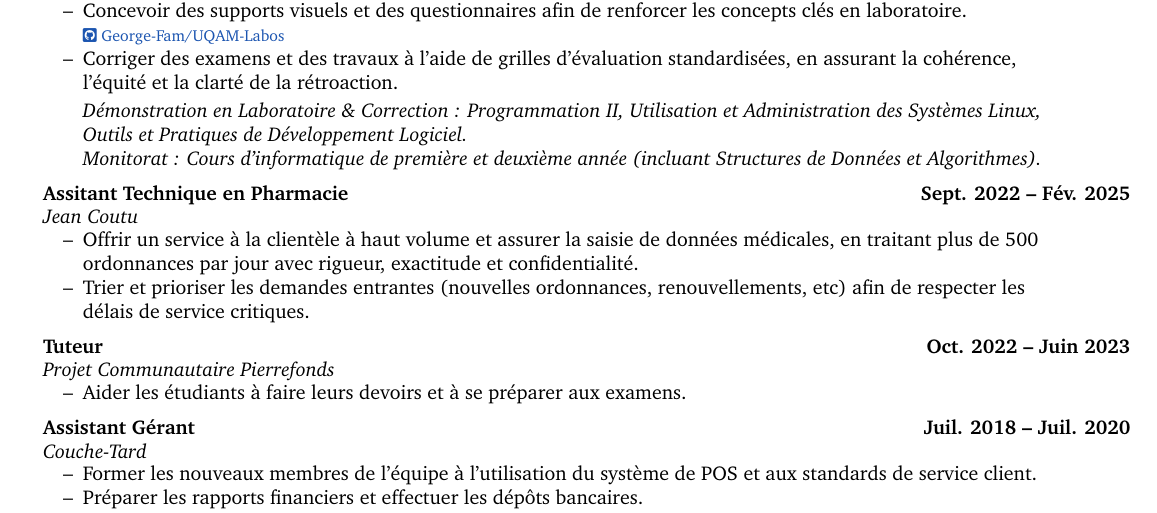
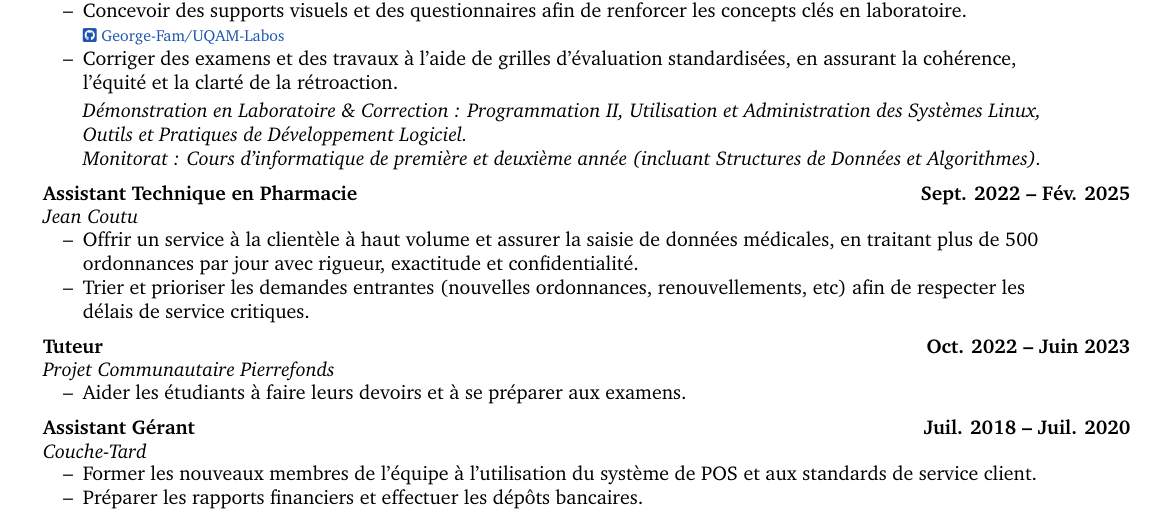
Before and after one commit to George-Fam/Resume, a LaTeX CV (inputs/GeorgeFamCV-FR.tex): part of page 1 of 2, cut so that both start at the same text. Compiled offline with pdfLaTeX.

Commit message:
fix: Correct typo in job title

```diff
--- a/inputs/GeorgeFamCV-FR.tex
+++ b/inputs/GeorgeFamCV-FR.tex
@@ -97,7 +97,7 @@
 \item[] \textit{Monitorat : Cours d’informatique de première et deuxième année (incluant Structures de Données et Algorithmes).}
 \end{resume_list}
 
-\headingBf{Assitant Technique en Pharmacie}{Sept. 2022 -- Fév. 2025}
+\headingBf{Assistant Technique en Pharmacie}{Sept. 2022 -- Fév. 2025}
 \headingIt{Jean Coutu}{}
 \begin{resume_list}
 \item Offrir un service à la clientèle à haut volume et assurer la saisie de données médicales, en traitant plus de 500 ordonnances par jour avec rigueur, exactitude et confidentialité.
```
Also changed, not shown: inputs/GeorgeFamCV-NG-FR.tex (+1 -1 lines).
